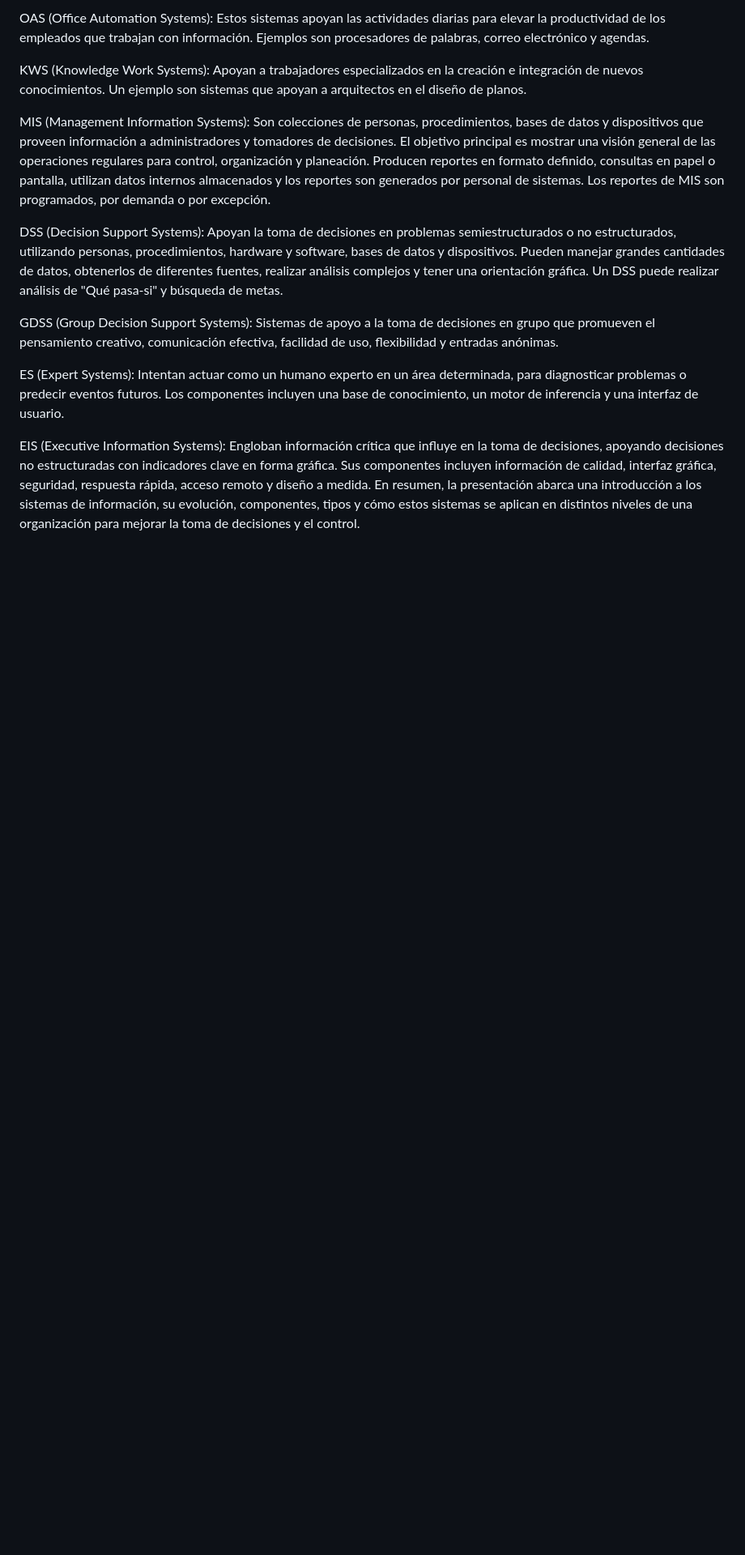
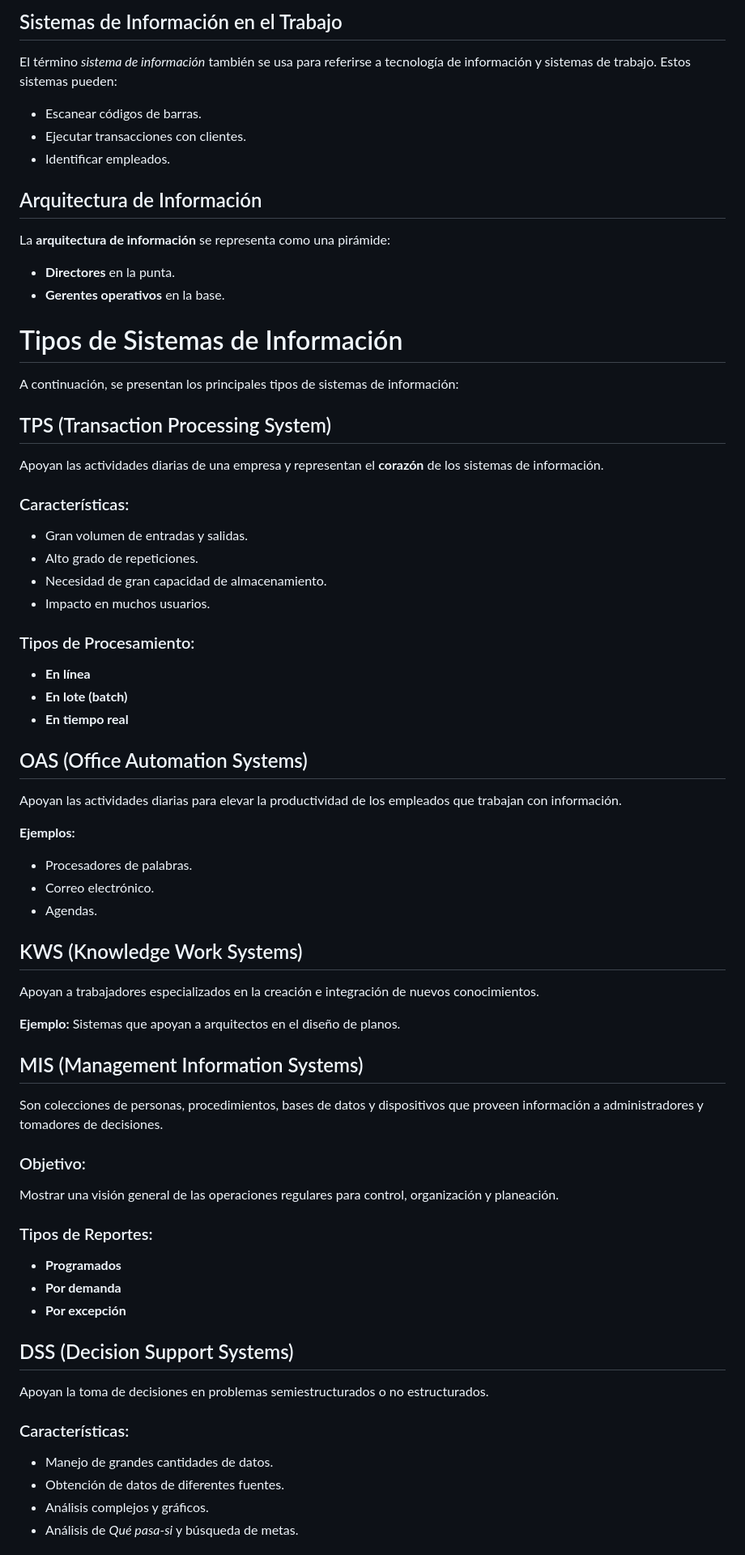
Before and after one commit to KIKW12/TC2005, a Markdown page: LecturaSistemasDeInfo.md, the part around the change printed below. Shown: that part at 81% size. Rendered like a GitHub page; blank space fills up the shorter version.

Commit message:
Lectura 2 (bonita)

```diff
--- a/LecturaSistemasDeInfo.md
+++ b/LecturaSistemasDeInfo.md
@@ -26,15 +53,62 @@ TPS (Transaction Processing System): Estos sistemas apoyan las actividades diari
 
-OAS (Office Automation Systems): Estos sistemas apoyan las actividades diarias para elevar la productividad de los empleados que trabajan con información. Ejemplos son procesadores de palabras, correo electrónico y agendas.
+## Sistemas de Información en el Trabajo
+El término *sistema de información* también se usa para referirse a tecnología de información y sistemas de trabajo. Estos sistemas pueden:
+- Escanear códigos de barras.
+- Ejecutar transacciones con clientes.
+- Identificar empleados.
 
-KWS (Knowledge Work Systems): Apoyan a trabajadores especializados en la creación e integración de nuevos conocimientos. Un ejemplo son sistemas que apoyan a arquitectos en el diseño de planos.
+## Arquitectura de Información
+La **arquitectura de información** se representa como una pirámide:
+- **Directores** en la punta.
+- **Gerentes operativos** en la base.
 
-MIS (Management Information Systems): Son colecciones de personas, procedimientos, bases de datos y dispositivos que proveen información a administradores y tomadores de decisiones. El objetivo principal es mostrar una visión general de las operaciones regulares para control, organización y planeación. Producen reportes en formato definido, consultas en papel o pantalla, utilizan datos internos almacenados y los reportes son generados por personal de sistemas. Los reportes de MIS son programados, por demanda o por excepción.
+# Tipos de Sistemas de Información
+A continuación, se presentan los principales tipos de sistemas de información:
 
-DSS (Decision Support Systems): Apoyan la toma de decisiones en problemas semiestructurados o no estructurados, utilizando personas, procedimientos, hardware y software, bases de datos y dispositivos. Pueden manejar grandes cantidades de datos, obtenerlos de diferentes fuentes, realizar análisis complejos y tener una orientación gráfica. Un DSS puede realizar análisis de "Qué pasa-si" y búsqueda de metas.
+## TPS (Transaction Processing System)
+Apoyan las actividades diarias de una empresa y representan el **corazón** de los sistemas de información.
 
-GDSS (Group Decision Support Systems): Sistemas de apoyo a la toma de decisiones en grupo que promueven el pensamiento creativo, comunicación efectiva, facilidad de uso, flexibilidad y entradas anónimas.
+### Características:
+- Gran volumen de entradas y salidas.
+- Alto grado de repeticiones.
+- Necesidad de gran capacidad de almacenamiento.
+- Impacto en muchos usuarios.
 
-ES (Expert Systems): Intentan actuar como un humano experto en un área determinada, para diagnosticar problemas o predecir eventos futuros. Los componentes incluyen una base de conocimiento, un motor de inferencia y una interfaz de usuario.
+### Tipos de Procesamiento:
+- **En línea**
+- **En lote (batch)**
+- **En tiempo real**
 
-EIS (Executive Information Systems): Engloban información crítica que influye en la toma de decisiones, apoyando decisiones no estructuradas con indicadores clave en forma gráfica. Sus componentes incluyen información de calidad, interfaz gráfica, seguridad, respuesta rápida, acceso remoto y diseño a medida.
-En resumen, la presentación abarca una introducción a los sistemas de información, su evolución, componentes, tipos y cómo estos sistemas se aplican en distintos niveles de una organización para mejorar la toma de decisiones y el control.
+## OAS (Office Automation Systems)
+Apoyan las actividades diarias para elevar la productividad de los empleados que trabajan con información.
+
+**Ejemplos:**
+- Procesadores de palabras.
+- Correo electrónico.
+- Agendas.
+
+## KWS (Knowledge Work Systems)
+Apoyan a trabajadores especializados en la creación e integración de nuevos conocimientos.
+
+**Ejemplo:** Sistemas que apoyan a arquitectos en el diseño de planos.
+
+## MIS (Management Information Systems)
+Son colecciones de personas, procedimientos, bases de datos y dispositivos que proveen información a administradores y tomadores de decisiones.
+
+### Objetivo:
+Mostrar una visión general de las operaciones regulares para control, organización y planeación.
+
+### Tipos de Reportes:
+- **Programados**
+- **Por demanda**
+- **Por excepción**
+
+## DSS (Decision Support Systems)
+Apoyan la toma de decisiones en problemas semiestructurados o no estructurados.
+
+### Características:
+- Manejo de grandes cantidades de datos.
+- Obtención de datos de diferentes fuentes.
+- Análisis complejos y gráficos.
+- Análisis de *Qué pasa-si* y búsqueda de metas.
+
```
Also changed, not shown: other parts of LecturaSistemasDeInfo.md (+66 -13 lines).
